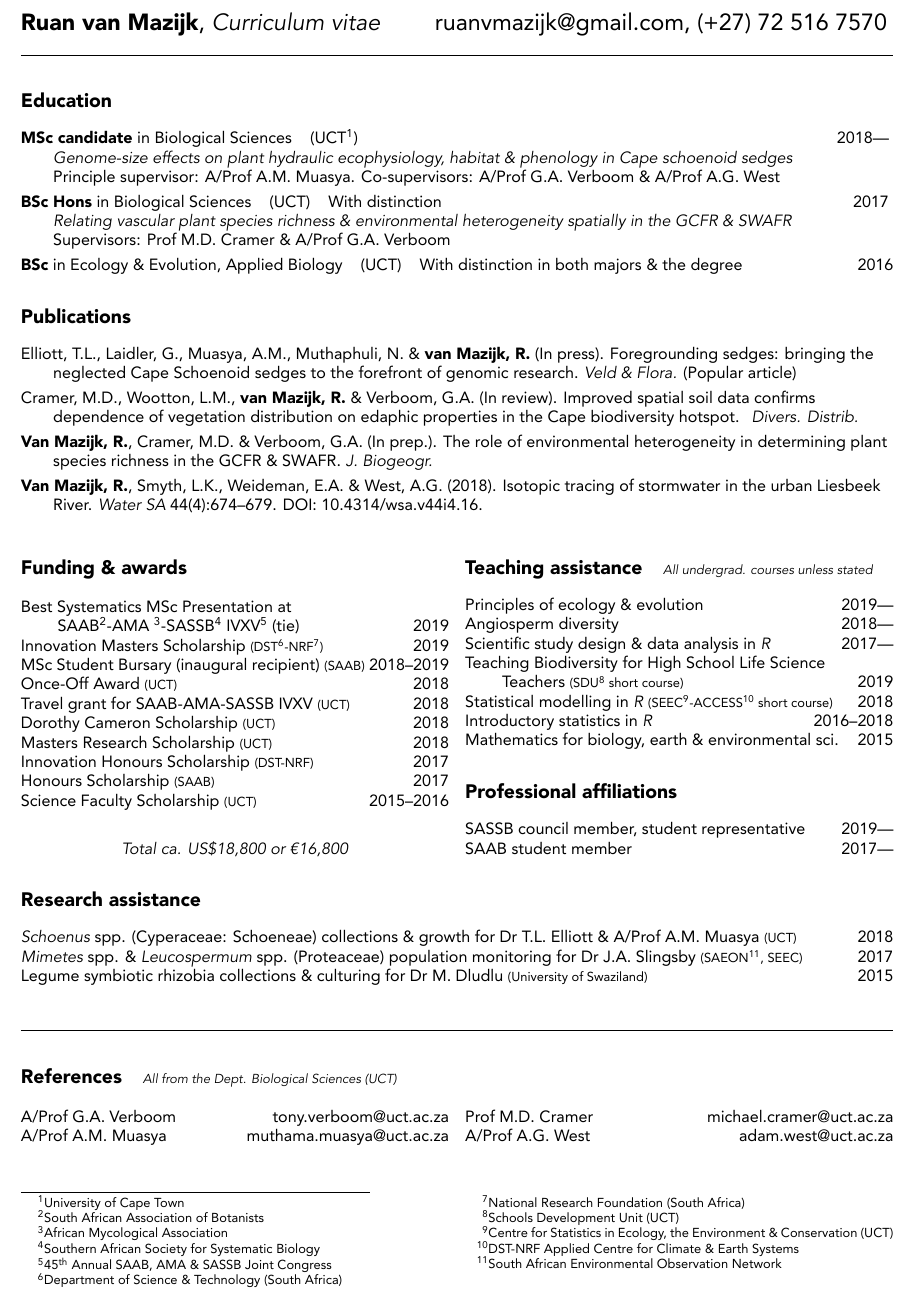
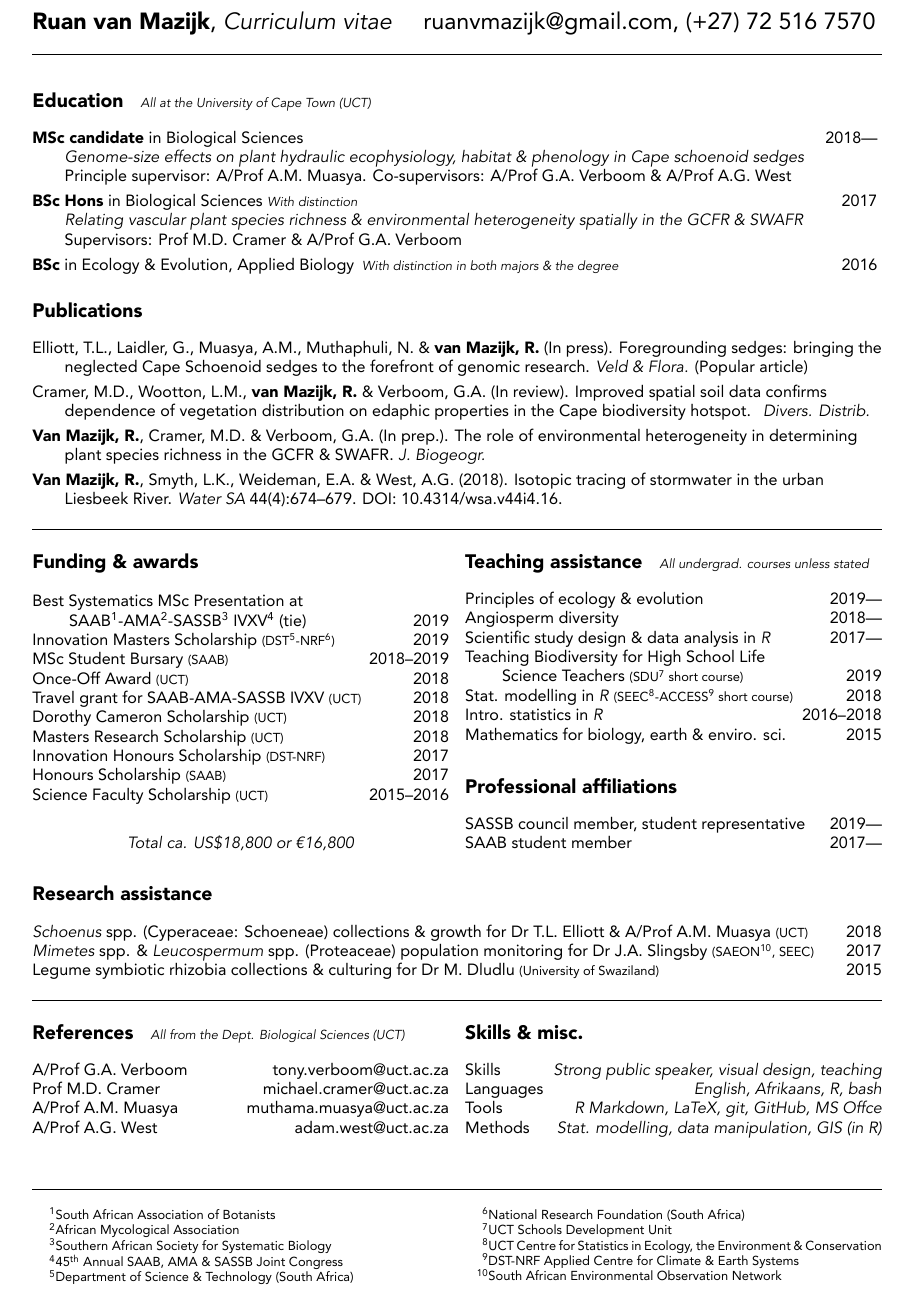
Before and after one commit to rvanmazijk/cv, a LaTeX CV (RvanMazijk_CV_1page.tex): part of the page, cut so that both start at the same text. The pictures show the PDF file RvanMazijk_CV_1page.pdf that the author committed with the source.

Commit message:
Rework 1page CV more

```diff
--- a/RvanMazijk_CV_1page.tex
+++ b/RvanMazijk_CV_1page.tex
@@ -5,31 +5,31 @@
 
 % Header
 {\Large
-\textbf{Ruan van Mazijk}, \textit{Curriculum vitae}
-  \hfill ruanvmazijk@gmail.com, (+27) 72 516 7570
+\textbf{Ruan van Mazijk}, \textit{Curriculum vitae} \hfill
+  ruanvmazijk@gmail.com, (+27) 72 516 7570
 }
 
 \hrulefill
 
-\subsection*{Education (UCT\footnote{University of Cape Town})} % --------------
+\subsection*{Education % -------------------------------------------------------
+  ~~{\footnotesize \textmd{\textit{All at the University of Cape Town (UCT)}}}}
 
 \begin{hangparas}{2em}{1}
 
-\textbf{MSc candidate} in Biological Sciences \hfill 2018--- \break
+\textbf{MSc candidate} in Biological Sciences              \hfill 2018--- \break
 \textit{Genome-size effects on plant hydraulic ecophysiology, habitat \&
   phenology in Cape schoenoid sedges} \break
 Principle supervisor: A/Prof A.M. Muasya. Co-supervisors: A/Prof G.A. Verboom
- \& A/Prof A.G. West
+  \& A/Prof A.G. West
 
-\textbf{BSc Hons} in Biological Sciences \hfill 2017 \break
-With distinction \break
+\textbf{BSc Hons} in Biological Sciences {\footnotesize \textit{With distinction
+  }}                                                          \hfill 2017 \break
 \textit{Relating vascular plant species richness \& environmental heterogeneity
   spatially in the GCFR \& SWAFR} \break
 Supervisors: Prof M.D. Cramer \& A/Prof G.A. Verboom
 
-\textbf{BSc} in Ecology \& Evolution, Applied Biology \hfill 2016 \break
-With distinction in both majors \& the degree
-
+\textbf{BSc} in Ecology \& Evolution, Applied Biology {\footnotesize \textit{
+  With distinction in both majors \& the degree}}             \hfill 2016 \break
 \hfill
 
 \end{hangparas}
@@ -68,153 +68,91 @@ Isotopic tracing of stormwater in the urban Liesbeek River. \textit{Water SA}
 
 \subsection*{Funding \& awards} % ----------------------------------------------
 
-% "Justified" table based on <https://tex.stackexchange.com/questions/204112/how-to-fully-justify-tabular-columns>
-%\begin{tabularx}{\textwidth}{@{}@{\extracolsep{\fill}}lr@{}} %r
-%Best MSc Presentation at
-%  SAAB\footnote{South African Association of Botanists}-AMA\footnote{African
-%  Mycological Association}-SASSB\footnote{Southern African Society for
-%  Systematic Biology} IVXV\footnote{45\textsuperscript{th} Annual SAAB, AMA \&
-%  SASSB Joint Congress} (tie) {\footnotesize (SASSB)} &
-%  %&
-%  2019 \\
-%Innovation Masters Scholarship {\footnotesize (DST\footnote{Department of
-%  Science \& Technology (South Africa)}-NRF\footnote{National Research
-%  Foundation (South Africa)})} &
-%  %R90,000 &
-%  2019 \\
-%MSc Student Bursary (inaugural recipient) {\footnotesize (SAAB)} &
-%  %R20,000 &
-%  2018--2019 \\
-%Once-Off Award {\footnotesize (UCT)} &
-%  %R5,520 &
-%  2018 \\
-%Travel grant for SAAB-AMA-SASSB IVXV {\footnotesize (UCT)} &
-%  %R3,819 &
-%  2018 \\
-%Dorothy Cameron Scholarship {\footnotesize (UCT)} &
-%  %R20,000 &
-%  2018 \\
-%Masters Research Scholarship {\footnotesize (UCT)} &
-%  %R30,000 &
-%  2018 \\
-%Innovation Honours Scholarship {\footnotesize (DST-NRF)} &
-%  %R60,000 &
-%  2017 \\
-%Honours Scholarship {\footnotesize (SAAB)} &
-%  %R10,000 &
-%  2017 \\
-%Science Faculty Scholarship {\footnotesize (UCT)} &
-%  %2$\times$R15,000 &
-%  2015--2016 \\
-%&
-%  %\textit{Approx. total R270,000\footnote{ca. \$18,800 or €16,800}} &
-%  \\
-%\end{tabularx}
-
 Best Systematics MSc Presentation at \\
-\hspace{2em} SAAB\footnote{South African Association of Botanists}-AMA
-  \footnote{African
-  Mycological Association}-SASSB\footnote{Southern African Society for
+\hspace{2em} SAAB\footnote{South African Association of Botanists}-AMA\footnote{
+  African Mycological Association}-SASSB\footnote{Southern African Society for
   Systematic Biology} IVXV\footnote{45\textsuperscript{th} Annual SAAB, AMA \&
-  SASSB Joint Congress} (tie)
-  \hfill 2019 \\
+  SASSB Joint Congress} (tie)                                     \hfill 2019 \\
 Innovation Masters Scholarship {\footnotesize (DST\footnote{Department of
   Science \& Technology (South Africa)}-NRF\footnote{National Research
-  Foundation (South Africa)})}
-  \hfill 2019 \\
-MSc Student Bursary (inaugural recipient) {\footnotesize (SAAB)}
-  \hfill 2018--2019 \\
-Once-Off Award {\footnotesize (UCT)}
-  \hfill 2018 \\
-Travel grant for SAAB-AMA-SASSB IVXV {\footnotesize (UCT)}
-  \hfill 2018 \\
-Dorothy Cameron Scholarship {\footnotesize (UCT)}
-  \hfill 2018 \\
-Masters Research Scholarship {\footnotesize (UCT)}
-  \hfill 2018 \\
-Innovation Honours Scholarship {\footnotesize (DST-NRF)}
-  \hfill 2017 \\
-Honours Scholarship {\footnotesize (SAAB)}
-  \hfill 2017 \\
-Science Faculty Scholarship {\footnotesize (UCT)}
-  \hfill 2015--2016
+  Foundation (South Africa)})}                                    \hfill 2019 \\
+MSc Student Bursary {\footnotesize (SAAB)}                  \hfill 2018--2019 \\
+                                                         % (inaugural recipient)
+Once-Off Award {\footnotesize (UCT)}                              \hfill 2018 \\
+Travel grant for SAAB-AMA-SASSB IVXV {\footnotesize (UCT)}        \hfill 2018 \\
+Dorothy Cameron Scholarship {\footnotesize (UCT)}                 \hfill 2018 \\
+Masters Research Scholarship {\footnotesize (UCT)}                \hfill 2018 \\
+Innovation Honours Scholarship {\footnotesize (DST-NRF)}          \hfill 2017 \\
+Honours Scholarship {\footnotesize (SAAB)}                        \hfill 2017 \\
+Science Faculty Scholarship {\footnotesize (UCT)}              \hfill 2015--2016
 
 \begin{center}
-\textit{Total ca. US\$18,800 or €16,800}
+  \textit{Total ca. US\$18,800 or €16,800}
 \end{center}
 
 \columnbreak
 
-\subsection*{% -----------------------------------------------------------------
-  Teaching assistance
-  ~~{\footnotesize \textmd{\textit{
-    All undergrad. courses unless stated
-  }}}
-}
+\subsection*{Teaching assistance % ---------------------------------------------
+  ~~{\footnotesize \textmd{\textit{All undergrad. courses unless stated}}}}
 
-Principles of ecology \& evolution
-  \hfill 2019--- \\
-Angiosperm diversity
-  \hfill 2018--- \\
-Scientific study design \& data analysis in \textit{R}
-  \hfill 2017--- \\
-Teaching Biodiversity for High School Life Science \\
-  \hspace{2em} Teachers {\footnotesize
-  (SDU\footnote{Schools Development Unit (UCT)} short course)}
-  \hfill 2019 \\
-Statistical modelling in \textit{R} {\footnotesize (SEEC\footnote{Centre for
-  Statistics in Ecology, the Environment \& Conservation (UCT)}-ACCESS\footnote{
+Principles of ecology \& evolution                             \hfill 2019--- \\
+Angiosperm diversity                                           \hfill 2018--- \\
+Scientific study design \& data analysis in \textit{R}         \hfill 2017--- \\
+Teaching Biodiversity for High School Life \\
+  \hspace{2em} Science Teachers {\footnotesize (SDU\footnote{UCT Schools
+  Development Unit} short course)}                                \hfill 2019 \\
+Stat. modelling in \textit{R} {\footnotesize (SEEC\footnote{UCT Centre for
+  Statistics in Ecology, the Environment \& Conservation}-ACCESS\footnote{
   DST-NRF Applied Centre for Climate \& Earth Systems} short course)}
-  \hfill 2018 \\
-Introductory statistics in \textit{R}
-  \hfill 2016--2018 \\
-Mathematics for biology, earth \& environmental sci.
-  \hfill 2015
-
-%\columnbreak
+                                                                  \hfill 2018 \\
+Intro. statistics in \textit{R}                             \hfill 2016--2018 \\
+Mathematics for biology, earth \& enviro. sci.                       \hfill 2015
 
 \subsection*{Professional affiliations} % --------------------------------------
 
-SASSB council member, student representative \hfill 2019--- \\
-% term ends end-2021
-SAAB student member \hfill 2017---
+SASSB council member, student representative                   \hfill 2019--- \\
+                                                            % term ends end-2021
+SAAB student member                                               \hfill 2017---
 
 \end{multicols}
 
 \subsection*{Research assistance} % --------------------------------------------
 
-\begin{hangparas}{2em}{1}
-
-\textit{Schoenus} spp. (Cyperaceae: Schoeneae) collections \& growth for
-  Dr T.L. Elliott \& A/Prof A.M. Muasya {\footnotesize (UCT)} \hfill 2018 \\
+\textit{Schoenus} spp. (Cyperaceae: Schoeneae) collections \& growth for Dr
+  T.L. Elliott \& A/Prof A.M. Muasya {\footnotesize (UCT)}        \hfill 2018 \\
 \textit{Mimetes} spp. \& \textit{Leucospermum} spp. (Proteaceae) population
   monitoring for Dr J.A. Slingsby {\footnotesize (SAEON\footnote{South African
-  Environmental Observation Network}, SEEC)} \hfill 2017 \\
+  Environmental Observation Network}, SEEC)}                      \hfill 2017 \\
 Legume symbiotic rhizobia collections \& culturing for Dr M. Dludlu
-  {\footnotesize (University of Swaziland)} \hfill 2015
+  {\footnotesize (University of Swaziland)}                          \hfill 2015
+
+\hrulefill
+
+\begin{multicols}{2}
+
+\subsection*{References % ------------------------------------------------------
+  ~~{\footnotesize \textmd{\textit{All from the Dept. Biological Sciences (UCT)}
+  }}}
+
+A/Prof G.A. Verboom                             \hfill tony.verboom@uct.ac.za \\
+Prof M.D. Cramer                              \hfill michael.cramer@uct.ac.za \\
+A/Prof A.M. Muasya                            \hfill muthama.muasya@uct.ac.za \\
+A/Prof A.G. West                                      \hfill adam.west@uct.ac.za
 
 \hfill
 
-\end{hangparas}
-
-\hrulefill
-
-\subsection*{% -----------------------------------------------------------------
-  References
-  ~~{\footnotesize \textmd{\textit{
-    All from the Dept. Biological Sciences (UCT)
-  }}}
-}
-
-\begin{multicols}{2}
-
-A/Prof G.A. Verboom \hfill tony.verboom@uct.ac.za \\
-A/Prof A.M. Muasya \hfill muthama.muasya@uct.ac.za
-
 \columnbreak
 
-Prof M.D. Cramer \hfill michael.cramer@uct.ac.za \\
-A/Prof A.G. West \hfill adam.west@uct.ac.za
+\subsection*{Skills \& misc.} % ------------------------------------------------
+
+%\begin{center}
+%  \textit{Wine drinker, amateur cartoonist}
+%\end{center}
+
+Skills         \hfill \textit{Strong public speaker, visual design, teaching} \\
+Languages                         \hfill \textit{English, Afrikaans, R, bash} \\
+Tools                \hfill \textit{R Markdown, LaTeX, git, GitHub, MS Offce} \\
+Methods           \hfill \textit{Stat. modelling, data manipulation, GIS (in R)}
 
 \end{multicols}
 
```
Also changed, not shown: style.sty (+8 -2 lines), RvanMazijk_CV_1page.pdf, RvanMazijk_CV_1page.tex (2 more changed lines).
